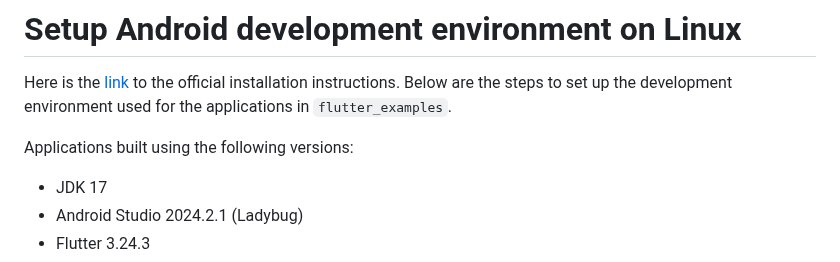
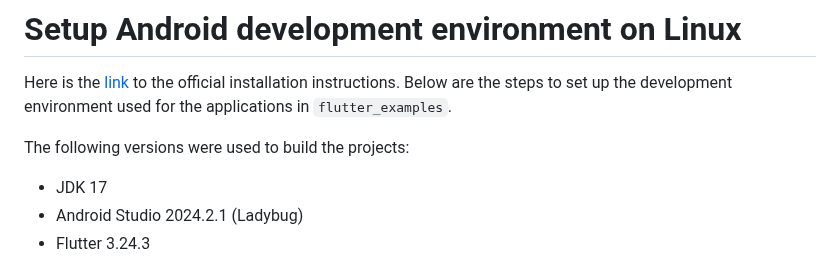
Before and after one commit to RetiefLouw/flutter_speech, a Markdown page: readme.md, the part around the change. Drawn GitHub-style.

```diff
--- a/readme.md
+++ b/readme.md
@@ -3,7 +3,7 @@
 Here is the [link](https://docs.flutter.dev/get-started/install/linux/android) to the official installation instructions. Below are the steps to set up the development environment used for the applications in `flutter_examples`.
 
 
-Applications built using the following versions:
+The following versions were used to build the projects:
 
 - JDK 17
 - Android Studio 2024.2.1 (Ladybug)
```
